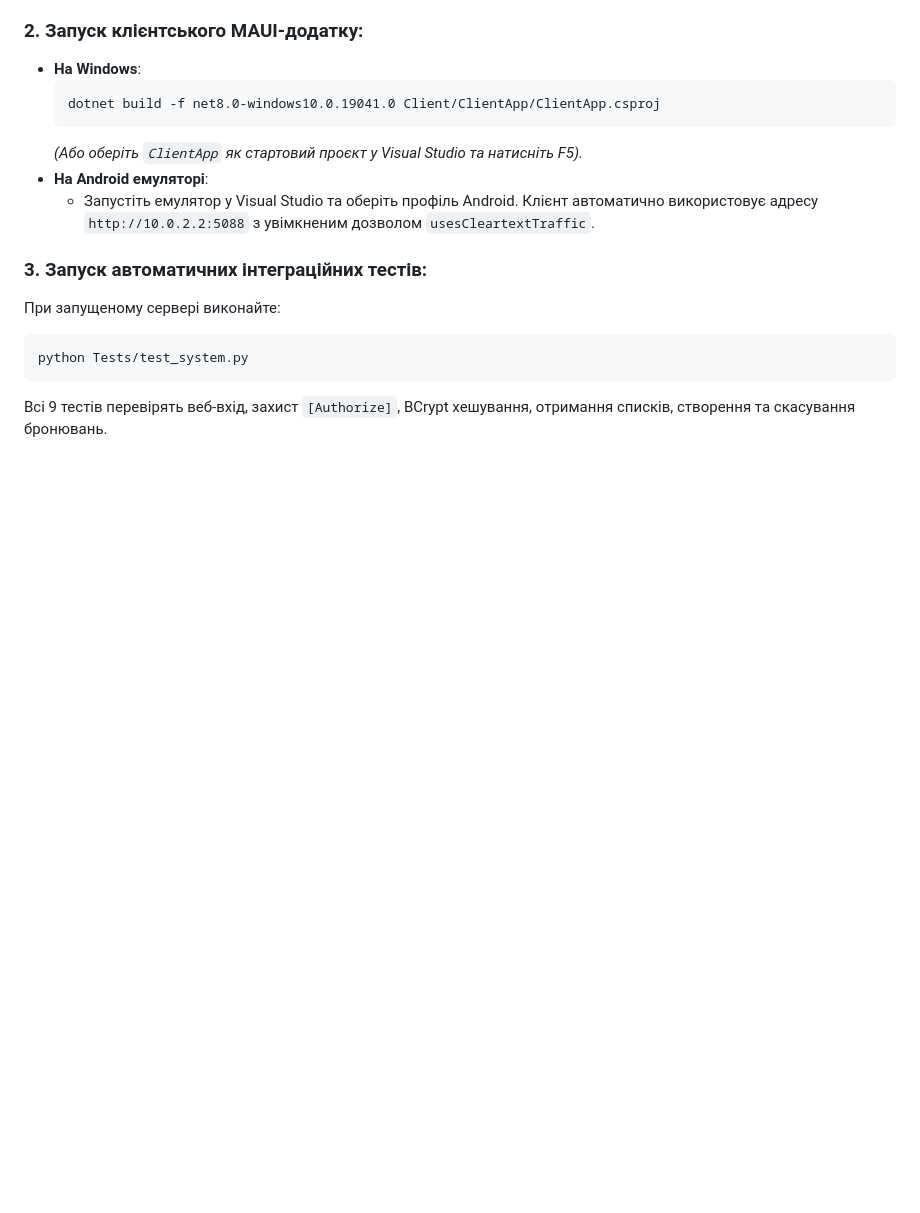
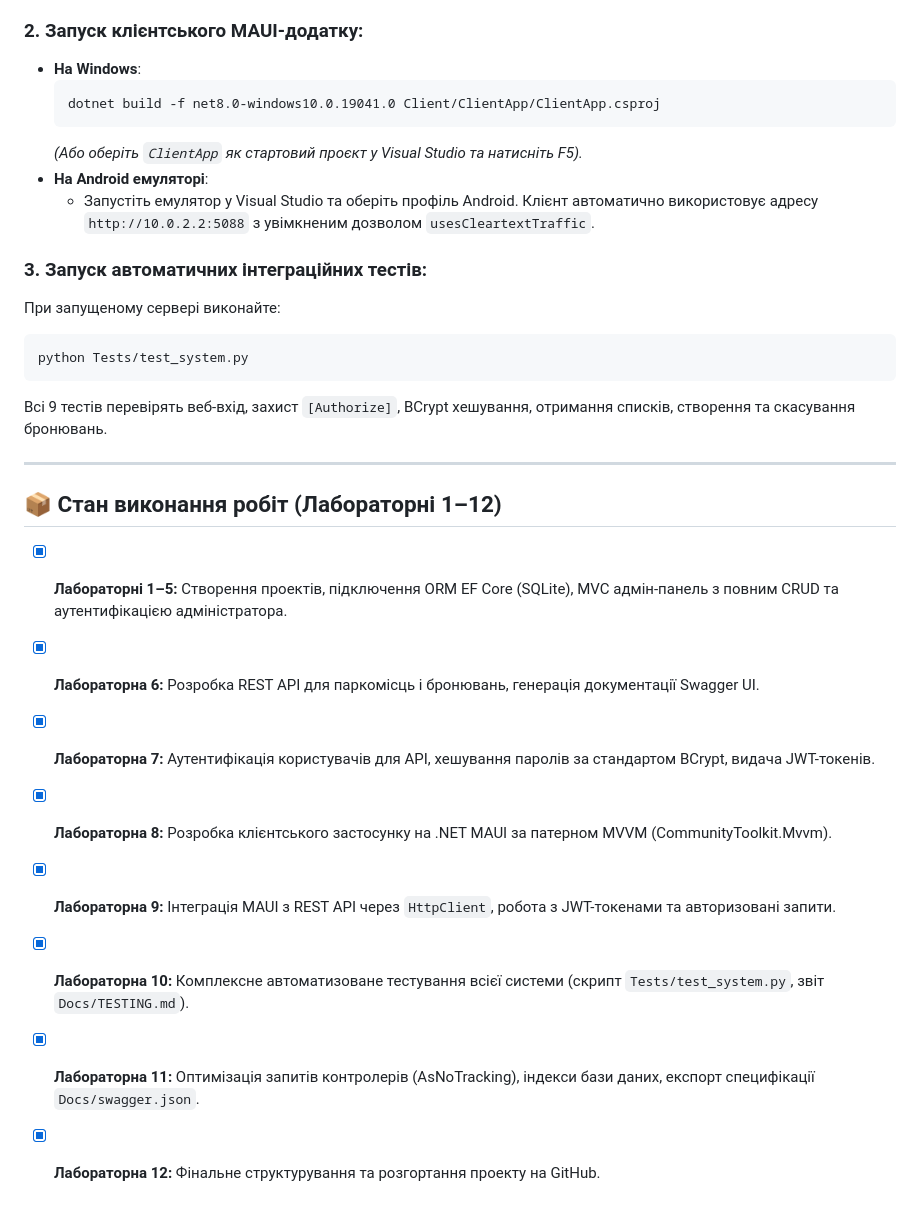
Before and after one commit to f0rz1F/ParkingManagement, a Markdown page: README.md, the part around the change. Drawn GitHub-style; blank space fills up the shorter version.

Commit message:
Final project deployment to GitHub

````diff
--- a/README.md
+++ b/README.md
@@ -95,3 +95,16 @@ dotnet run
 python Tests/test_system.py
 ```
 Всі 9 тестів перевірять веб-вхід, захист `[Authorize]`, BCrypt хешування, отримання списків, створення та скасування бронювань.
+
+---
+
+## 📦 Стан виконання робіт (Лабораторні 1–12)
+
+- [x] **Лабораторні 1–5:** Створення проектів, підключення ORM EF Core (SQLite), MVC адмін-панель з повним CRUD та аутентифікацією адміністратора.
+- [x] **Лабораторна 6:** Розробка REST API для паркомісць і бронювань, генерація документації Swagger UI.
+- [x] **Лабораторна 7:** Аутентифікація користувачів для API, хешування паролів за стандартом BCrypt, видача JWT-токенів.
+- [x] **Лабораторна 8:** Розробка клієнтського застосунку на .NET MAUI за патерном MVVM (CommunityToolkit.Mvvm).
+- [x] **Лабораторна 9:** Інтеграція MAUI з REST API через `HttpClient`, робота з JWT-токенами та авторизовані запити.
+- [x] **Лабораторна 10:** Комплексне автоматизоване тестування всієї системи (скрипт `Tests/test_system.py`, звіт `Docs/TESTING.md`).
+- [x] **Лабораторна 11:** Оптимізація запитів контролерів (AsNoTracking), індекси бази даних, експорт специфікації `Docs/swagger.json`.
+- [x] **Лабораторна 12:** Фінальне структурування та розгортання проекту на GitHub.
````
